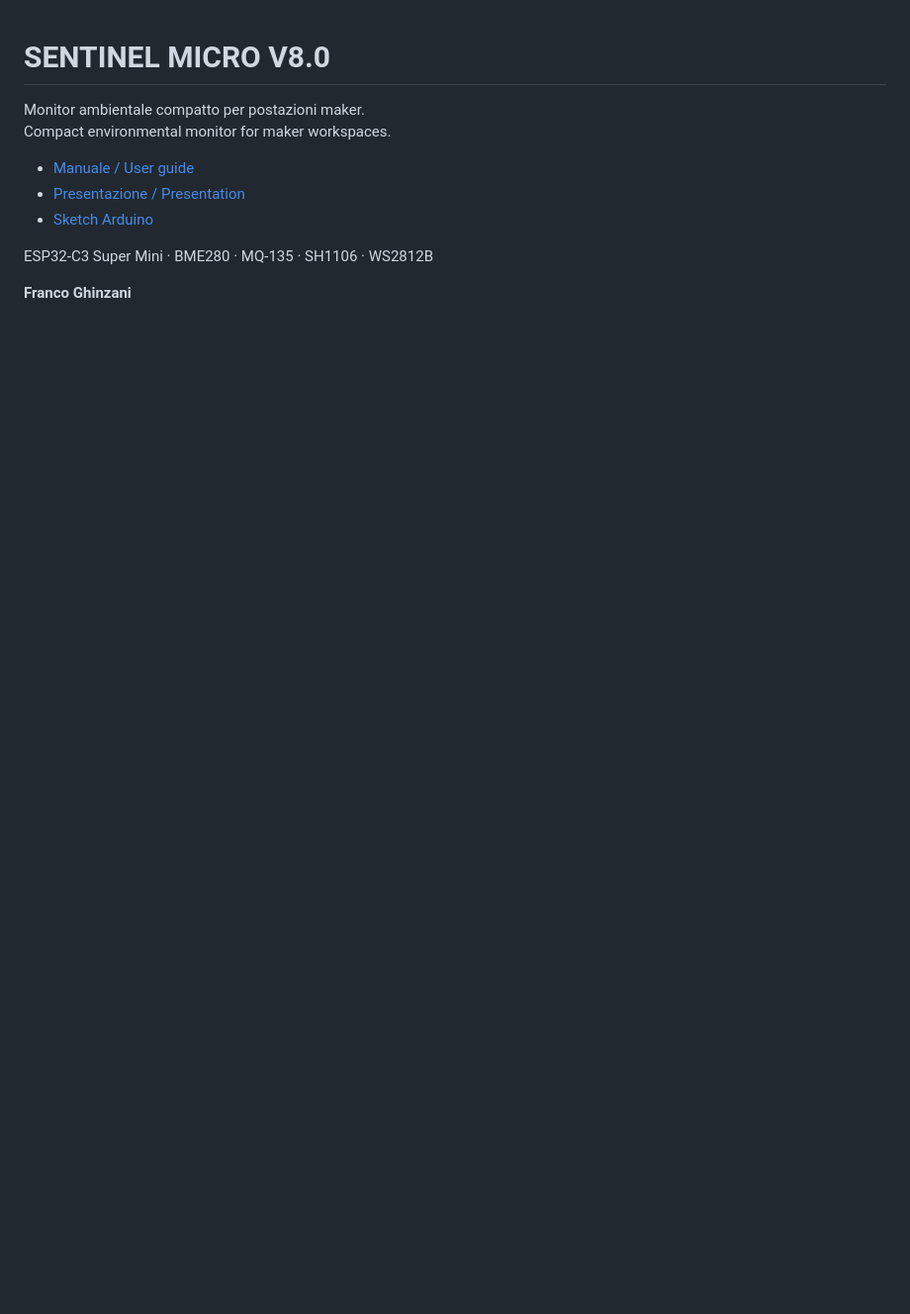
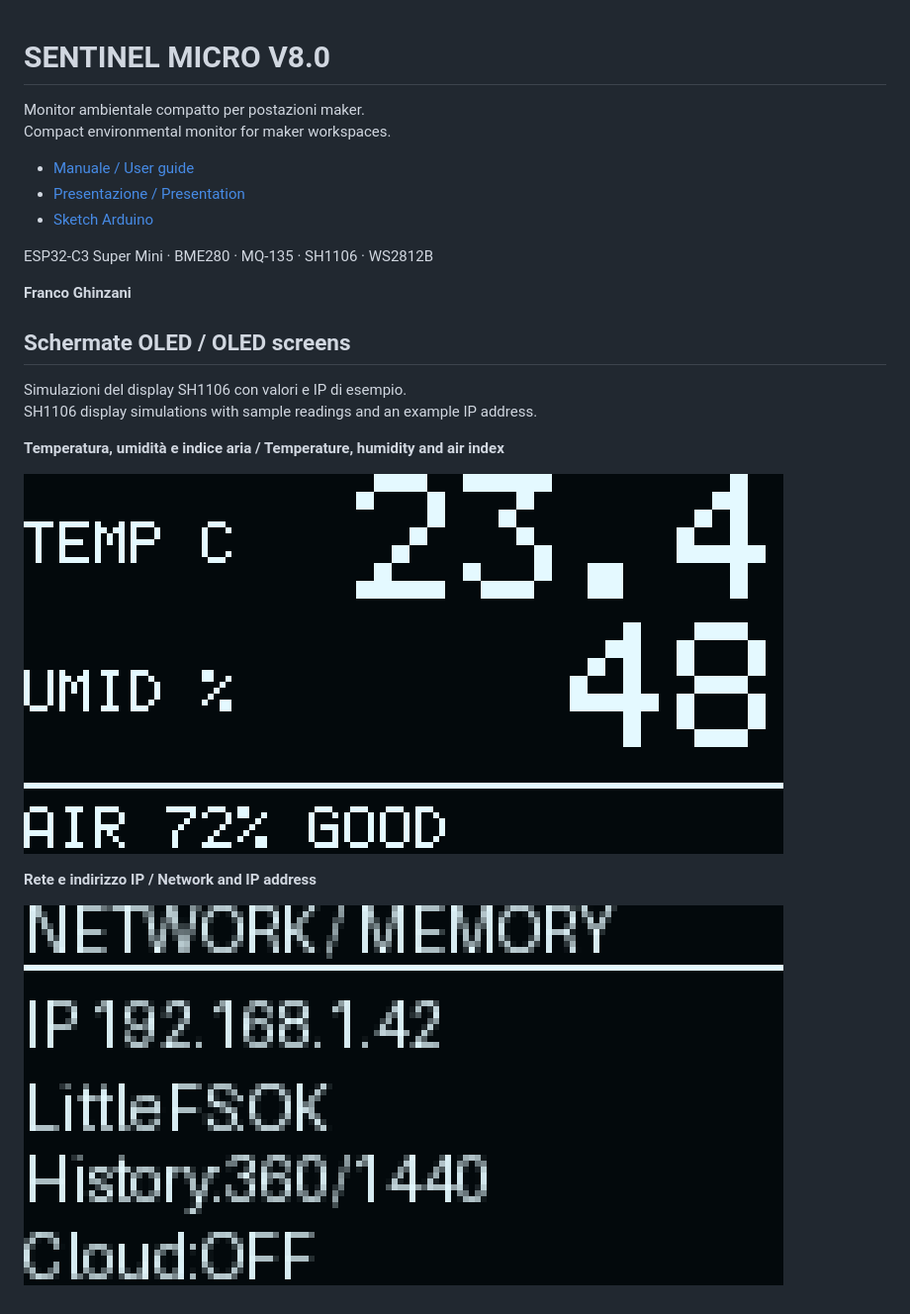
Before and after one commit to HERMANNPRO17/SENTINEL-MICRO, a Markdown page: README.md, the part around the change. Shown at 99% size. Drawn GitHub-style; pictures changed too: media/oled-ambiente-v8.png (added), media/oled-rete-v8.png (added); blank space fills up the shorter version.

Commit message:
Add bilingual V8.0 OLED screenshots

```diff
--- a/README.md
+++ b/README.md
@@ -10,3 +10,16 @@ Compact environmental monitor for maker workspaces.
 ESP32-C3 Super Mini · BME280 · MQ-135 · SH1106 · WS2812B
 
 **Franco Ghinzani**
+
+## Schermate OLED / OLED screens
+
+Simulazioni del display SH1106 con valori e IP di esempio.
+SH1106 display simulations with sample readings and an example IP address.
+
+**Temperatura, umidità e indice aria / Temperature, humidity and air index**
+
+![Schermata ambientale OLED / OLED readings screen](media/oled-ambiente-v8.png)
+
+**Rete e indirizzo IP / Network and IP address**
+
+![Schermata OLED di rete / OLED network screen](media/oled-rete-v8.png)
```
